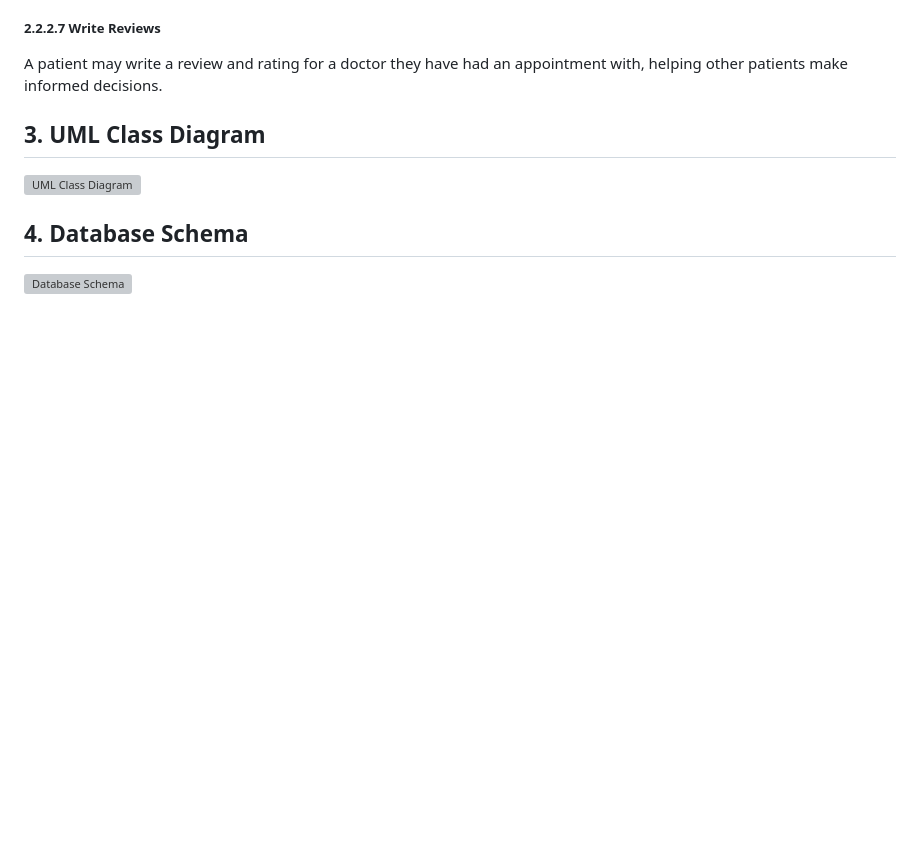
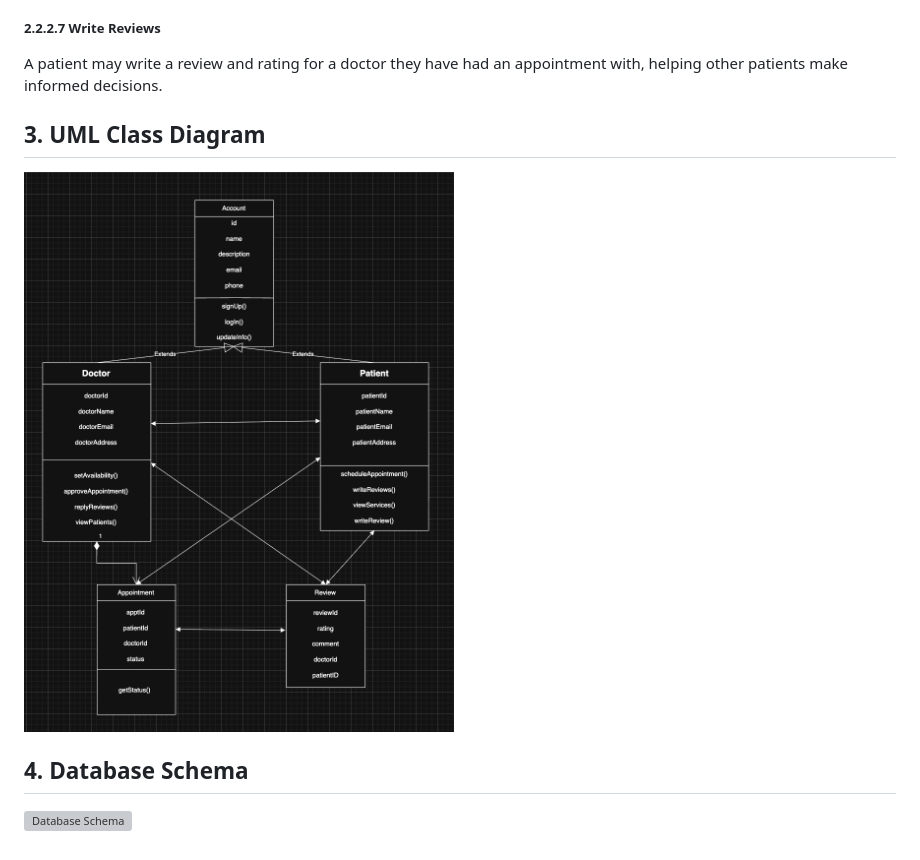
Before and after one commit to twinklymeat/CuraHub, a Markdown page: doc/Object Oriented Design/CuraHubDesign.md, the part around the change. Drawn GitHub-style; blank space fills up the shorter version; grey boxes are pictures that could not be loaded.

Commit message:
added refs in md file

```diff
--- a/doc/Object Oriented Design/CuraHubDesign.md
+++ b/doc/Object Oriented Design/CuraHubDesign.md
@@ -68,7 +68,7 @@ A patient shall be able to view their upcoming appointments, cancel or reschedul
 A patient may write a review and rating for a doctor they have had an appointment with, helping other patients make informed decisions.
 
 ## 3. UML Class Diagram
-![UML Class Diagram](link)
+![UML Class Diagram](https://github.com/twinklymeat/CuraHub/blob/rsaturnino-milestone4/doc/Object%20Oriented%20Design/UML%20Diagram.png)
 
 ## 4. Database Schema
 ![Database Schema](link)
```
